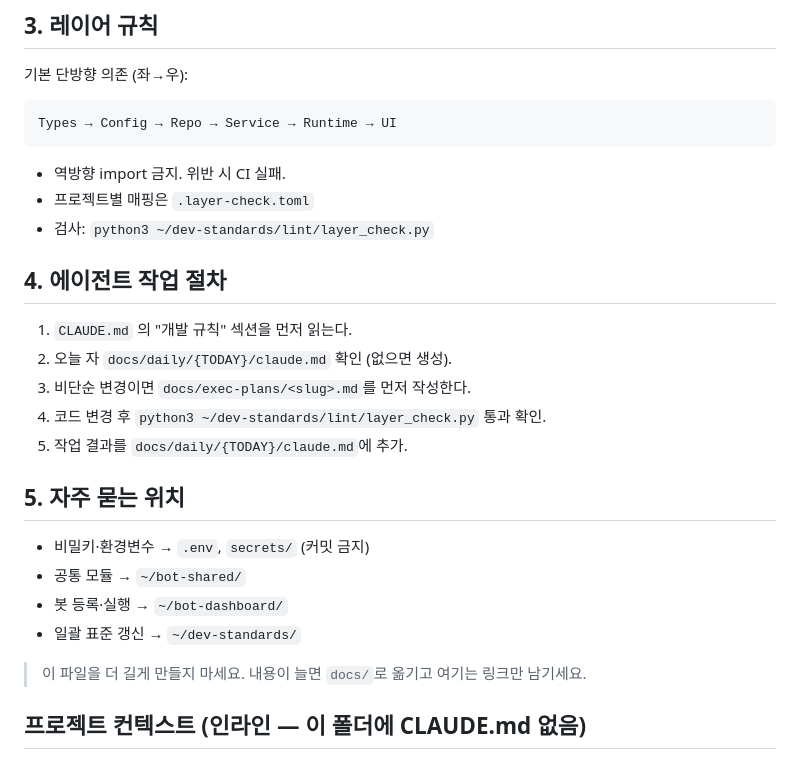
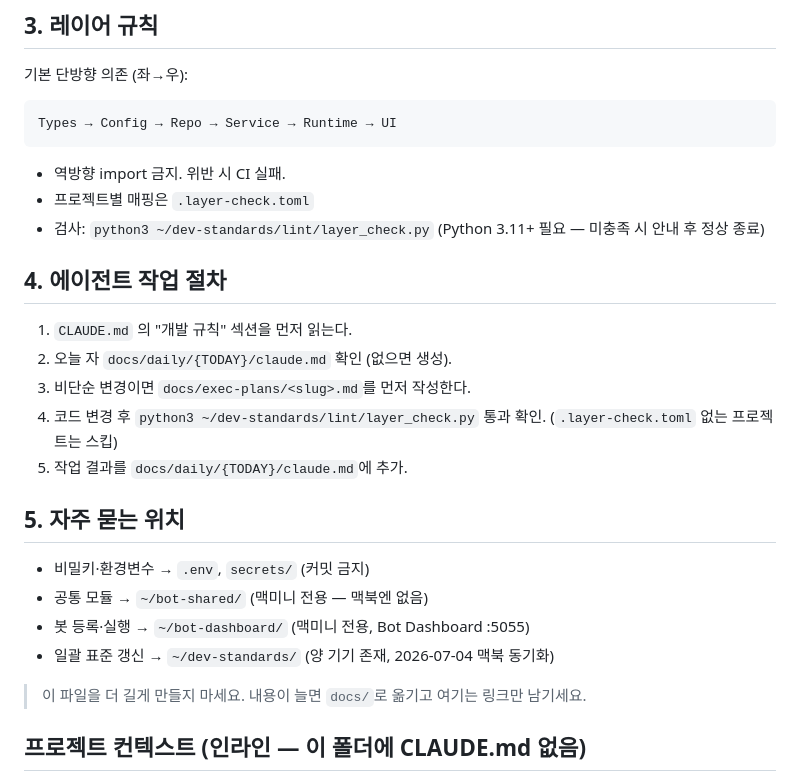
Before and after one commit to parkds-claude/sales-dashboard, a Markdown page: AGENTS.md, the part around the change. Drawn GitHub-style.

Commit message:
sync: 2026-07-04 19:11 from MyMacPro
변경: AGENTS.md

```diff
--- a/AGENTS.md
+++ b/AGENTS.md
@@ -39,22 +39,22 @@ Types → Config → Repo → Service → Runtime → UI
 
 - 역방향 import 금지. 위반 시 CI 실패.
 - 프로젝트별 매핑은 `.layer-check.toml`
-- 검사: `python3 ~/dev-standards/lint/layer_check.py`
+- 검사: `python3 ~/dev-standards/lint/layer_check.py` (Python 3.11+ 필요 — 미충족 시 안내 후 정상 종료)
 
 ## 4. 에이전트 작업 절차
 
 1. `CLAUDE.md` 의 "개발 규칙" 섹션을 먼저 읽는다.
 2. 오늘 자 `docs/daily/{TODAY}/claude.md` 확인 (없으면 생성).
 3. 비단순 변경이면 `docs/exec-plans/<slug>.md`를 먼저 작성한다.
-4. 코드 변경 후 `python3 ~/dev-standards/lint/layer_check.py` 통과 확인.
+4. 코드 변경 후 `python3 ~/dev-standards/lint/layer_check.py` 통과 확인. (`.layer-check.toml` 없는 프로젝트는 스킵)
 5. 작업 결과를 `docs/daily/{TODAY}/claude.md`에 추가.
 
 ## 5. 자주 묻는 위치
 
 - 비밀키·환경변수 → `.env`, `secrets/` (커밋 금지)
-- 공통 모듈 → `~/bot-shared/`
-- 봇 등록·실행 → `~/bot-dashboard/`
-- 일괄 표준 갱신 → `~/dev-standards/`
+- 공통 모듈 → `~/bot-shared/` (맥미니 전용 — 맥북엔 없음)
+- 봇 등록·실행 → `~/bot-dashboard/` (맥미니 전용, Bot Dashboard :5055)
+- 일괄 표준 갱신 → `~/dev-standards/` (양 기기 존재, 2026-07-04 맥북 동기화)
 
 > 이 파일을 더 길게 만들지 마세요. 내용이 늘면 `docs/`로 옮기고 여기는 링크만 남기세요.
 
```
